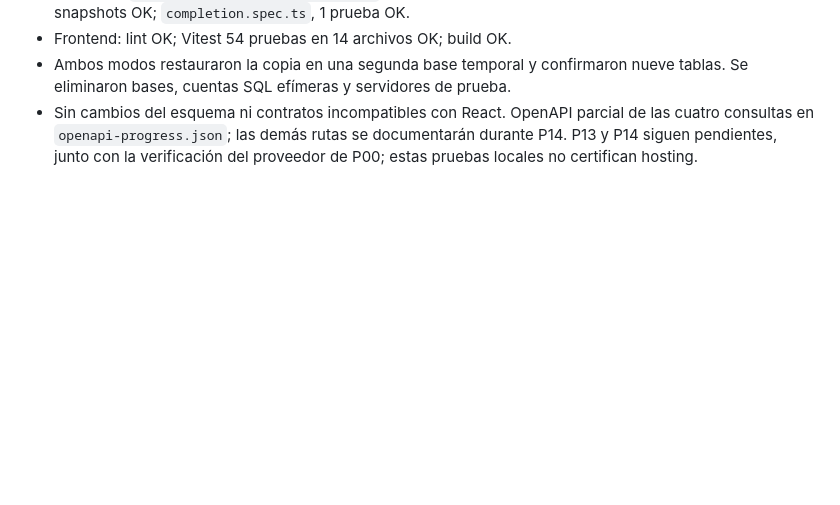
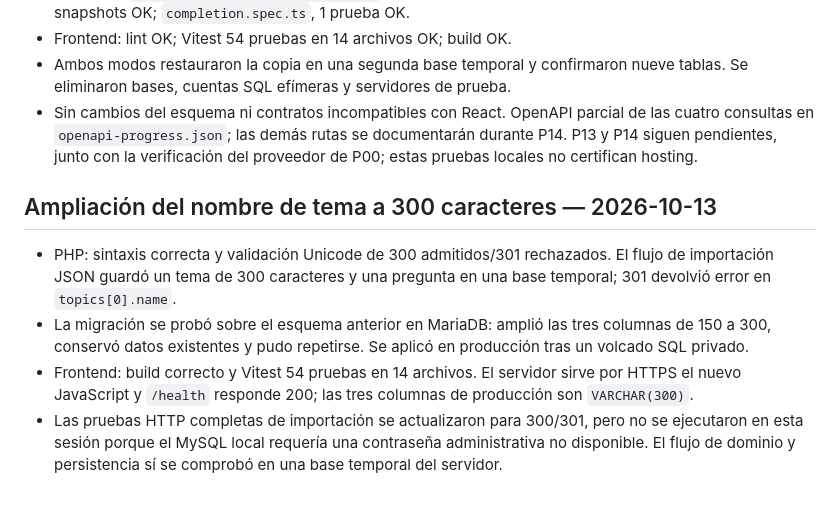
Before and after one commit to K-908/opomatic-2000, a Markdown page: docs/auditoria-mvp.md, the part around the change. GitHub-like rendering; blank space fills up the shorter version.

Commit message:
Record verification of 300-character topic names

```diff
--- a/docs/auditoria-mvp.md
+++ b/docs/auditoria-mvp.md
@@ -279,3 +279,19 @@ implementado y probado. Estadísticas, hosting y cierre integral pendientes.
   de las cuatro consultas en `openapi-progress.json`; las demás rutas se
   documentarán durante P14. P13 y P14 siguen pendientes, junto con la
   verificación del proveedor de P00; estas pruebas locales no certifican hosting.
+
+## Ampliación del nombre de tema a 300 caracteres — 2026-10-13
+
+- PHP: sintaxis correcta y validación Unicode de 300 admitidos/301 rechazados.
+  El flujo de importación JSON guardó un tema de 300 caracteres y una pregunta
+  en una base temporal; 301 devolvió error en `topics[0].name`.
+- La migración se probó sobre el esquema anterior en MariaDB: amplió las tres
+  columnas de 150 a 300, conservó datos existentes y pudo repetirse. Se aplicó
+  en producción tras un volcado SQL privado.
+- Frontend: build correcto y Vitest 54 pruebas en 14 archivos. El servidor
+  sirve por HTTPS el nuevo JavaScript y `/health` responde 200; las tres
+  columnas de producción son `VARCHAR(300)`.
+- Las pruebas HTTP completas de importación se actualizaron para 300/301,
+  pero no se ejecutaron en esta sesión porque el MySQL local requería una
+  contraseña administrativa no disponible. El flujo de dominio y persistencia
+  sí se comprobó en una base temporal del servidor.
```
